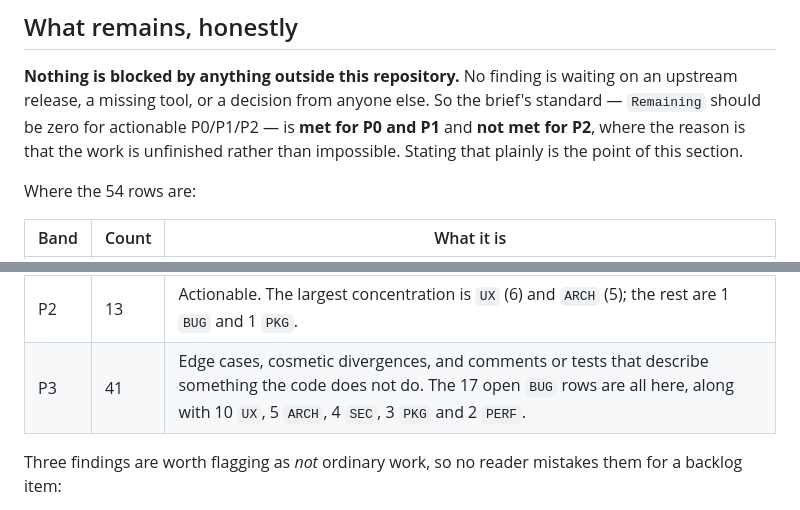
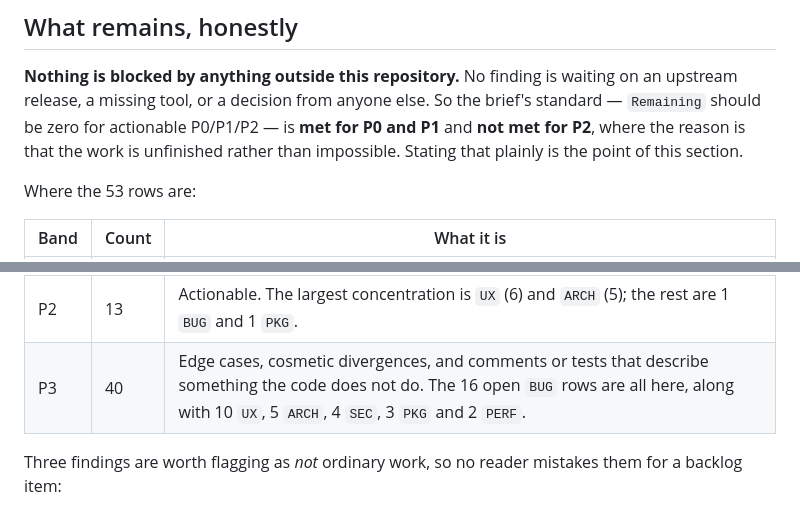
Before and after one commit to goshitsarch-eng/GamesHandler, a Markdown page: docs/audit/REPORT.md, 2 parts joined by grey strips. Rendered like a GitHub page.

```diff
--- a/docs/audit/REPORT.md
+++ b/docs/audit/REPORT.md
@@ -154,14 +154,14 @@ is **met for P0 and P1** and **not met for P2**, where the reason is that the
 work is unfinished rather than impossible. Stating that plainly is the point of
 this section.
 
-Where the 54 rows are:
+Where the 53 rows are:
 
 | Band | Count | What it is |
 |---|---|---|
 | P0 | 0 | **Closed.** All five fixed and each verified by restoring the pre-fix body and watching the new test fail. |
 | P1 | 0 | **Closed.** `SEC-11` — the approved-publisher gate reading signer-chosen text as a certificate subject — was the last row here and is fixed; the recipe this report first sketched for it was measured wrong and corrected in the fix. `UX-01`–`UX-03` were the four upstream-widget accessibility gaps plus `ARCH-02`, all fixed, and the three widget rows each record the residue that is upstream's rather than this port's. |
 | P2 | 13 | Actionable. The largest concentration is `UX` (6) and `ARCH` (5); the rest are 1 `BUG` and 1 `PKG`. |
-| P3 | 41 | Edge cases, cosmetic divergences, and comments or tests that describe something the code does not do. The 17 open `BUG` rows are all here, along with 10 `UX`, 5 `ARCH`, 4 `SEC`, 3 `PKG` and 2 `PERF`. |
+| P3 | 40 | Edge cases, cosmetic divergences, and comments or tests that describe something the code does not do. The 16 open `BUG` rows are all here, along with 10 `UX`, 5 `ARCH`, 4 `SEC`, 3 `PKG` and 2 `PERF`. |
 
 Three findings are worth flagging as *not* ordinary work, so no reader mistakes
 them for a backlog item:
```
Also changed, not shown: other parts of docs/audit/REPORT.md (+8 -8 lines), docs/audit/BUGS.md (+1 -1 lines), docs/audit/PLAN.md (+22 -12 lines).
